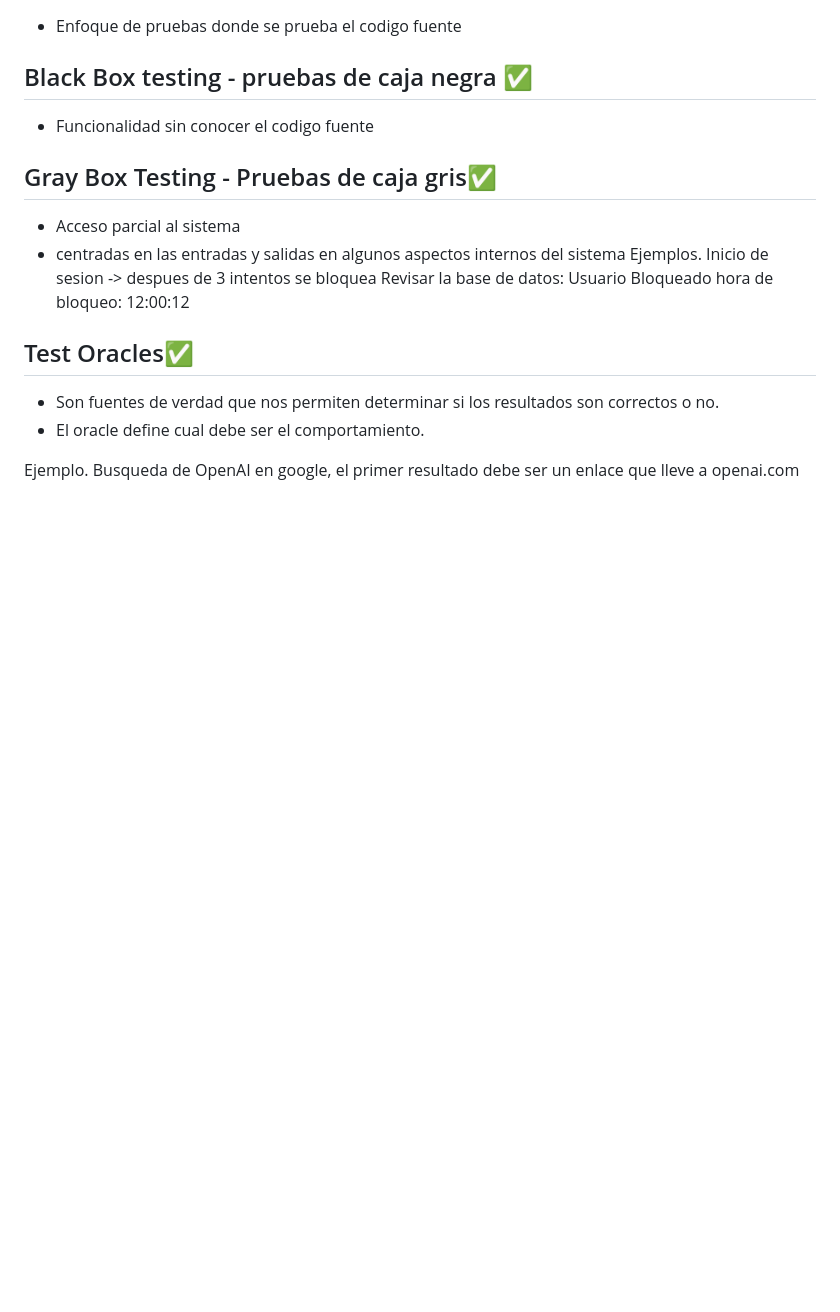
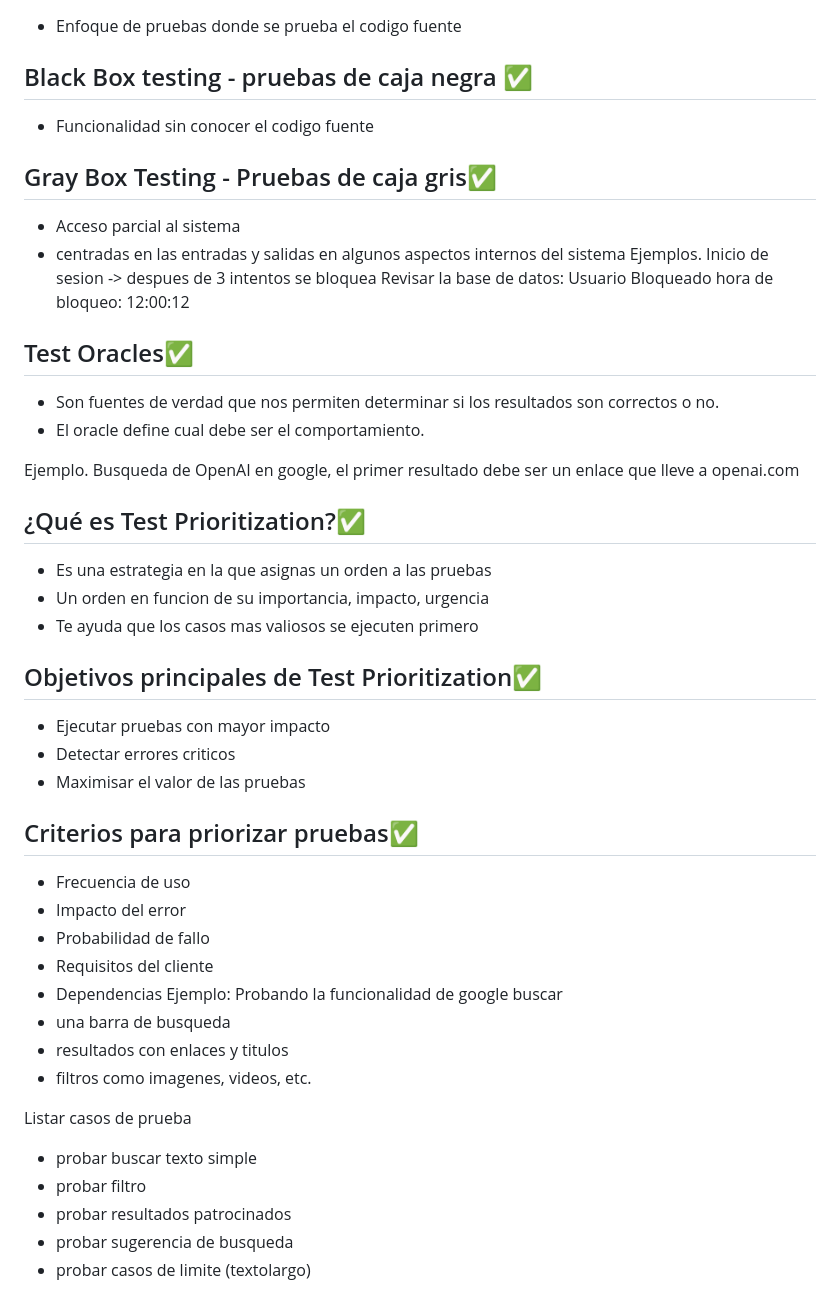
Before and after one commit to Luis3c4/QA, a Markdown page: TEMARIO.md, the part around the change. Drawn GitHub-style; blank space fills up the shorter version.

Commit message:
test prioritation

```diff
--- a/TEMARIO.md
+++ b/TEMARIO.md
@@ -58,3 +58,30 @@ Revisar la base de datos: Usuario Bloqueado hora de bloqueo: 12:00:12
 
 Ejemplo.
 Busqueda de OpenAI en google, el primer resultado debe ser un enlace que lleve a openai.com
+## ¿Qué es Test Prioritization?✅
++ Es una estrategia en la que asignas un orden a las pruebas
++ Un orden en funcion de su importancia, impacto, urgencia
++ Te ayuda  que los casos mas valiosos se ejecuten primero
+## Objetivos principales de Test Prioritization✅
++ Ejecutar pruebas con mayor impacto
++ Detectar errores criticos
++ Maximisar el valor de las pruebas
+
+## Criterios para priorizar pruebas✅
++ Frecuencia de uso
++ Impacto del error
++ Probabilidad de fallo
++ Requisitos del cliente
++ Dependencias
+Ejemplo:
+Probando la funcionalidad de google buscar
++ una barra de busqueda
++ resultados con enlaces y titulos
++ filtros como imagenes, videos, etc.
+
+Listar casos de prueba
++ probar buscar texto simple
++ probar filtro
++ probar resultados patrocinados
++ probar sugerencia de busqueda
++ probar casos de limite (textolargo)
```
